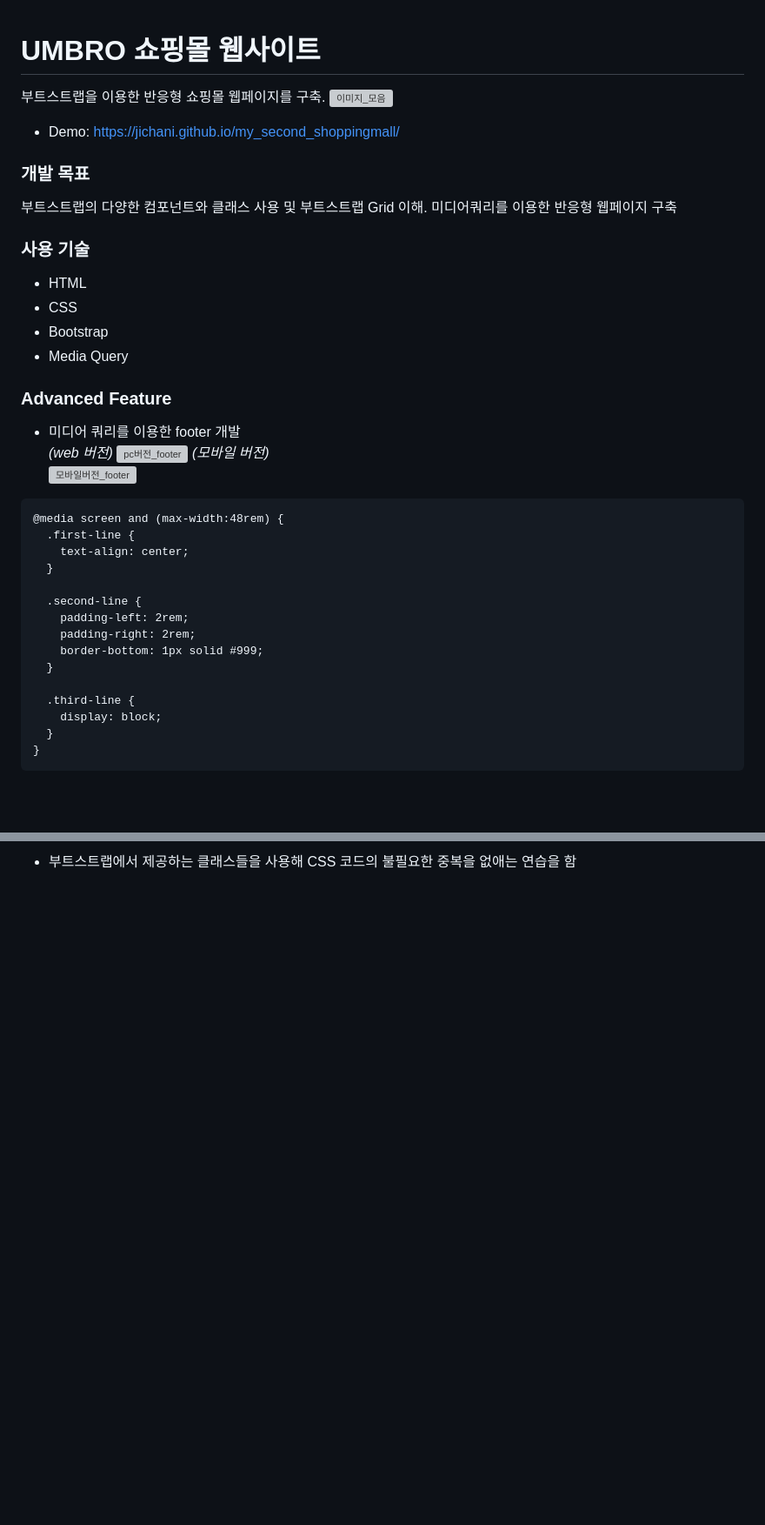
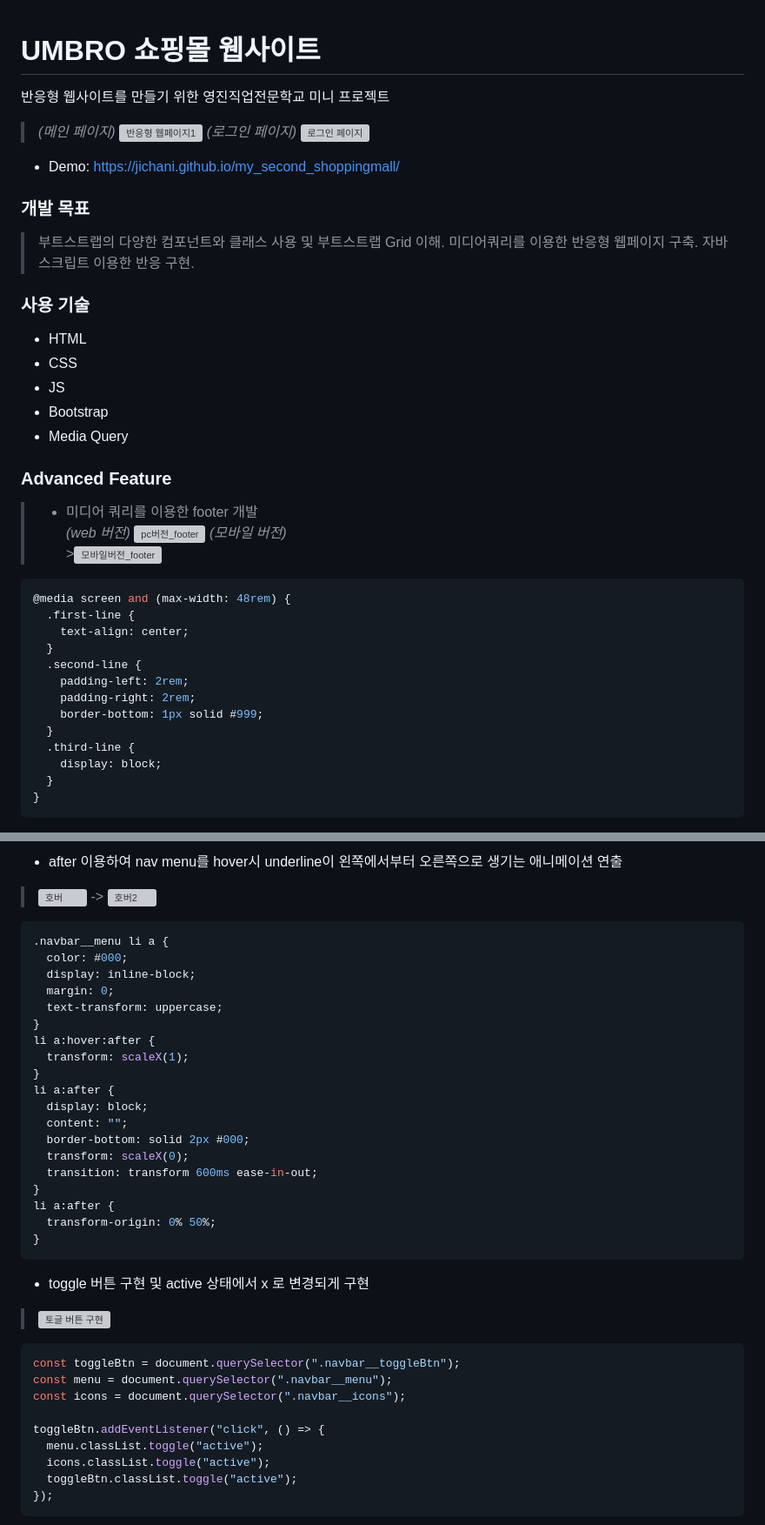
Before and after one commit to jichani/my_second_shoppingmall, a Markdown page: README.md, 2 parts joined by grey strips. Shown at 87% size. GitHub-like rendering; blank space fills up the shorter version; grey boxes are pictures that could not be loaded.

````diff
--- a/README.md
+++ b/README.md
@@ -1,34 +1,45 @@
 # UMBRO 쇼핑몰 웹사이트
-부트스트랩을 이용한 반응형 쇼핑몰 웹페이지를 구축.
-![이미지_모음](https://user-images.githubusercontent.com/123962013/236788418-ae8574f6-15eb-484f-98de-d300abd8e9a3.png)
 
-* Demo: https://jichani.github.io/my_second_shoppingmall/
+반응형 웹사이트를 만들기 위한 영진직업전문학교 미니 프로젝트
+
+> _(메인 페이지)_
+> ![반응형 웹페이지1](https://github.com/jichani/my_second_shoppingmall/assets/123962013/a4480636-e1fb-4a79-9ecc-b365ab26598a)
+> _(로그인 페이지)_
+> ![로그인 페이지](https://github.com/jichani/my_second_shoppingmall/assets/123962013/e30b247f-96e2-4278-a96f-74b45feb99d7)
+
+- Demo: https://jichani.github.io/my_second_shoppingmall/
 
 ### 개발 목표
-부트스트랩의 다양한 컴포넌트와 클래스 사용 및 부트스트랩 Grid 이해. 미디어쿼리를 이용한 반응형 웹페이지 구축
+
+> 부트스트랩의 다양한 컴포넌트와 클래스 사용 및 부트스트랩 Grid 이해.
+> 미디어쿼리를 이용한 반응형 웹페이지 구축.
+> 자바스크립트 이용한 반응 구현.
+
 ### 사용 기술
-* HTML
-* CSS
-* Bootstrap
-* Media Query
+
+- HTML
+- CSS
+- JS
+- Bootstrap
+- Media Query
+
 ### Advanced Feature
-* 미디어 쿼리를 이용한 footer 개발 <br>
- _(web 버전)_
-![pc버전_footer](https://user-images.githubusercontent.com/123962013/236789283-805b1dc6-9db8-401b-853c-ca8b7363ec2c.png)
- _(모바일 버전)_ <br>
-![모바일버전_footer](https://user-images.githubusercontent.com/123962013/236789293-e546bffd-57f6-412e-8eaa-d5f91e819919.png)
-```css=
-@media screen and (max-width:48rem) {
+
+> - 미디어 쿼리를 이용한 footer 개발 <br>
+>   _(web 버전)_
+>   ![pc버전_footer](https://user-images.githubusercontent.com/123962013/236789283-805b1dc6-9db8-401b-853c-ca8b7363ec2c.png)
+>   _(모바일 버전)_ <br> >![모바일버전_footer](https://user-images.githubusercontent.com/123962013/236789293-e546bffd-57f6-412e-8eaa-d5f91e819919.png)
+
+```css
+@media screen and (max-width: 48rem) {
   .first-line {
     text-align: center;
   }
-
   .second-line {
     padding-left: 2rem;
     padding-right: 2rem;
     border-bottom: 1px solid #999;
   }
-
   .third-line {
     display: block;
   }
@@ -99,4 +107,46 @@
 ```
 
-* 부트스트랩에서 제공하는 클래스들을 사용해 CSS 코드의 불필요한 중복을 없애는 연습을 함
+- after 이용하여 nav menu를 hover시 underline이 왼쪽에서부터 오른쪽으로 생기는 애니메이션 연출<br>
 
+> ![호버](https://github.com/jichani/my_second_shoppingmall/assets/123962013/f22632a6-f712-4835-9f8d-e0e183ba3f6a)
+> ->
+> ![호버2](https://github.com/jichani/my_second_shoppingmall/assets/123962013/d941e1c0-88c3-42b6-9b9c-bae05fec246c)
+
+```css
+.navbar__menu li a {
+  color: #000;
+  display: inline-block;
+  margin: 0;
+  text-transform: uppercase;
+}
+li a:hover:after {
+  transform: scaleX(1);
+}
+li a:after {
+  display: block;
+  content: "";
+  border-bottom: solid 2px #000;
+  transform: scaleX(0);
+  transition: transform 600ms ease-in-out;
+}
+li a:after {
+  transform-origin: 0% 50%;
+}
+```
+
+- toggle 버튼 구현 및 active 상태에서 x 로 변경되게 구현<br>
+
+> ![토글 버튼 구현](https://github.com/jichani/my_second_shoppingmall/assets/123962013/e6ae2de0-9210-4850-bee8-22e70567fe41)
+
+```javascript
+const toggleBtn = document.querySelector(".navbar__toggleBtn");
+const menu = document.querySelector(".navbar__menu");
+const icons = document.querySelector(".navbar__icons");
+
+toggleBtn.addEventListener("click", () => {
+  menu.classList.toggle("active");
+  icons.classList.toggle("active");
+  toggleBtn.classList.toggle("active");
+});
+```
+
````
Also changed, not shown: other parts of README.md (+236 -59 lines).
